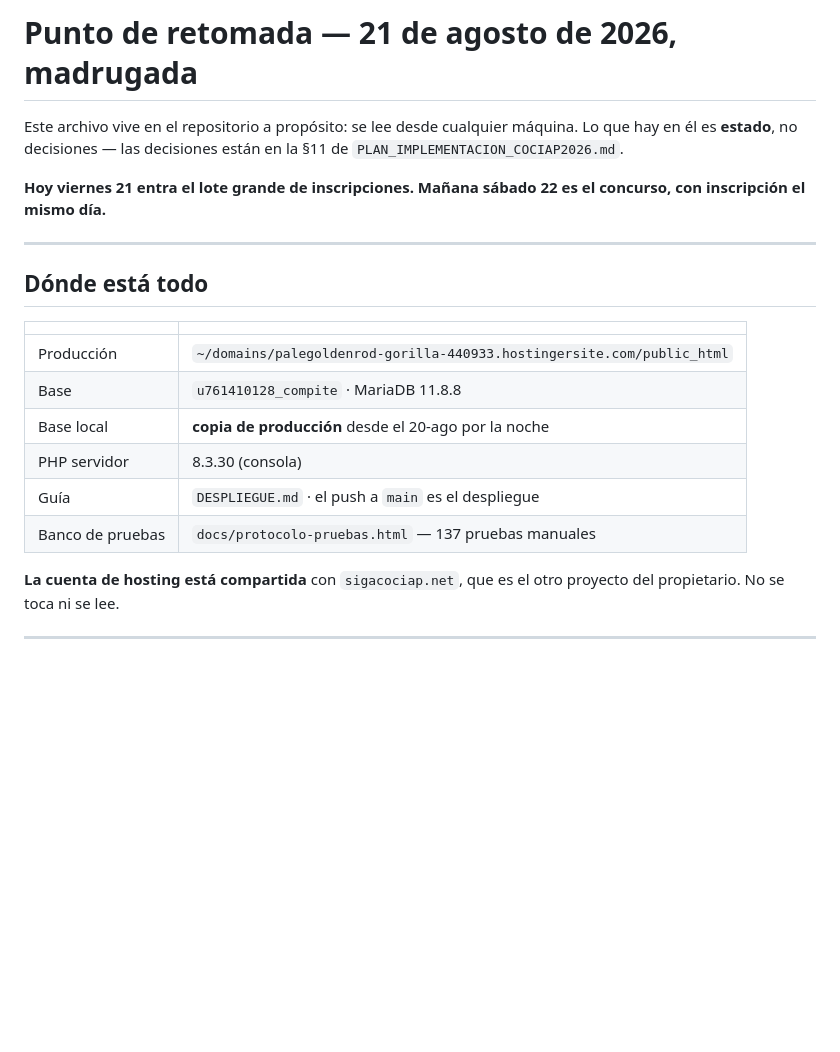
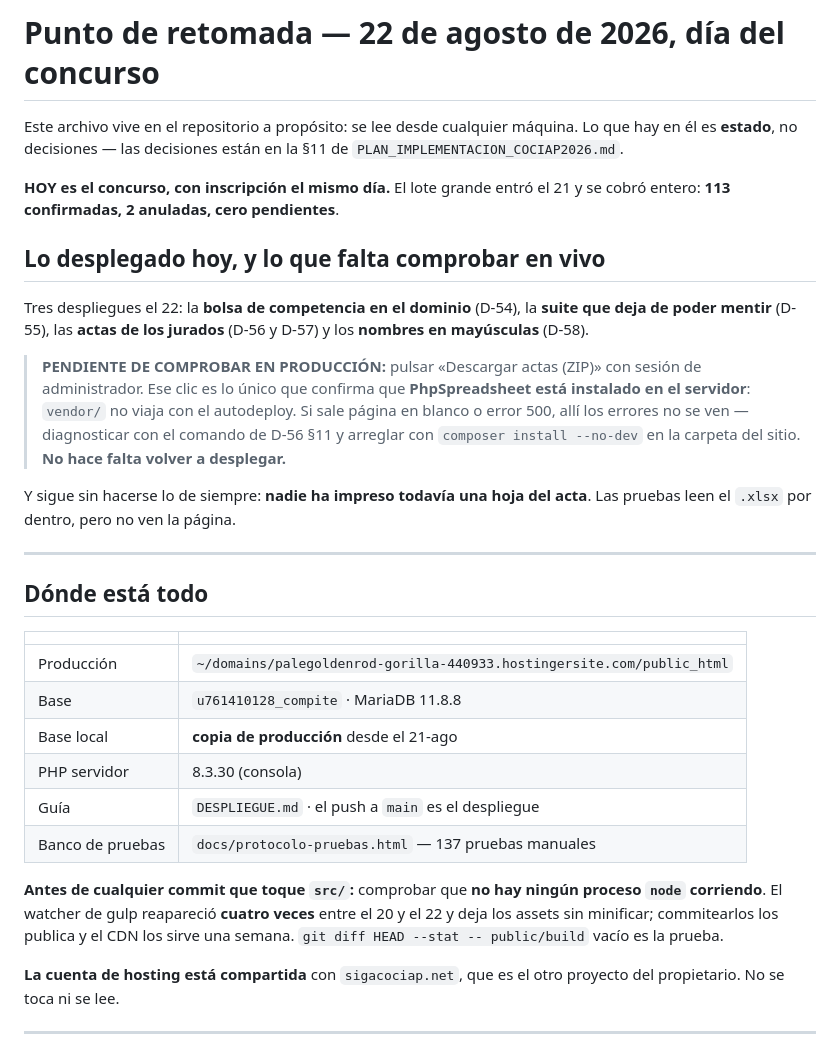
Before and after one commit to KorTecCorDev/compite, a Markdown page: PENDIENTE.md, the part around the change. GitHub-like rendering; blank space fills up the shorter version.

Commit message:
docs(pendiente) El punto de retomada pasa al día del concurso
Queda anotado lo único que no se puede comprobar desde aquí y que sí decide si
las actas sirven hoy: pulsar «Descargar actas (ZIP)» en producción. Ese clic es
lo que confirma que PhpSpreadsheet está instalado allá, porque vendor/ no viaja
con el autodeploy y en ese servidor los errores no se ven. Si falla, se arregla
con composer install en la carpeta del sitio, sin volver a desplegar.

Y el estado real con el que se entra al concurso: 113 confirmadas, 2 anuladas,
cero pendientes.

Se sube también al aviso del watcher de gulp, que reapareció cuatro veces entre
el 20 y el 22 dejando los assets sin minificar. Con autodeploy y un CDN de siete
días, commitear en ese estado publica CSS sin minificar y se queda una semana.
La comprobación va antes de cada git add, no solo antes de un despliegue.

Co-Authored-By: Claude Opus 5 <noreply@anthropic.com>

```diff
--- a/PENDIENTE.md
+++ b/PENDIENTE.md
@@ -1,11 +1,28 @@
-# Punto de retomada — 21 de agosto de 2026, madrugada
+# Punto de retomada — 22 de agosto de 2026, día del concurso
 
 Este archivo vive en el repositorio a propósito: se lee desde cualquier máquina.
 Lo que hay en él es **estado**, no decisiones — las decisiones están en la §11 de
 `PLAN_IMPLEMENTACION_COCIAP2026.md`.
 
-**Hoy viernes 21 entra el lote grande de inscripciones. Mañana sábado 22 es el
-concurso, con inscripción el mismo día.**
+**HOY es el concurso, con inscripción el mismo día.** El lote grande entró el 21
+y se cobró entero: **113 confirmadas, 2 anuladas, cero pendientes**.
+
+## Lo desplegado hoy, y lo que falta comprobar en vivo
+
+Tres despliegues el 22: la **bolsa de competencia en el dominio** (D-54), la
+**suite que deja de poder mentir** (D-55), las **actas de los jurados** (D-56 y
+D-57) y los **nombres en mayúsculas** (D-58).
+
+> **PENDIENTE DE COMPROBAR EN PRODUCCIÓN:** pulsar «Descargar actas (ZIP)» con
+> sesión de administrador. Ese clic es lo único que confirma que
+> **PhpSpreadsheet está instalado en el servidor**: `vendor/` no viaja con el
+> autodeploy. Si sale página en blanco o error 500, allí los errores no se ven —
+> diagnosticar con el comando de D-56 §11 y arreglar con
+> `composer install --no-dev` en la carpeta del sitio. **No hace falta volver a
+> desplegar.**
+
+Y sigue sin hacerse lo de siempre: **nadie ha impreso todavía una hoja del acta**.
+Las pruebas leen el `.xlsx` por dentro, pero no ven la página.
 
 ---
 
@@ -15,10 +32,15 @@ concurso, con inscripción el mismo día.**
 |---|---|
 | Producción | `~/domains/palegoldenrod-gorilla-440933.hostingersite.com/public_html` |
 | Base | `u761410128_compite` · MariaDB 11.8.8 |
-| Base local | **copia de producción** desde el 20-ago por la noche |
+| Base local | **copia de producción** desde el 21-ago |
 | PHP servidor | 8.3.30 (consola) |
 | Guía | `DESPLIEGUE.md` · el push a `main` es el despliegue |
 | Banco de pruebas | `docs/protocolo-pruebas.html` — 137 pruebas manuales |
+
+**Antes de cualquier commit que toque `src/`:** comprobar que **no hay ningún
+proceso `node` corriendo**. El watcher de gulp reapareció **cuatro veces** entre
+el 20 y el 22 y deja los assets sin minificar; commitearlos los publica y el CDN
+los sirve una semana. `git diff HEAD --stat -- public/build` vacío es la prueba.
 
 **La cuenta de hosting está compartida** con `sigacociap.net`, que es el otro
 proyecto del propietario. No se toca ni se lee.
```
